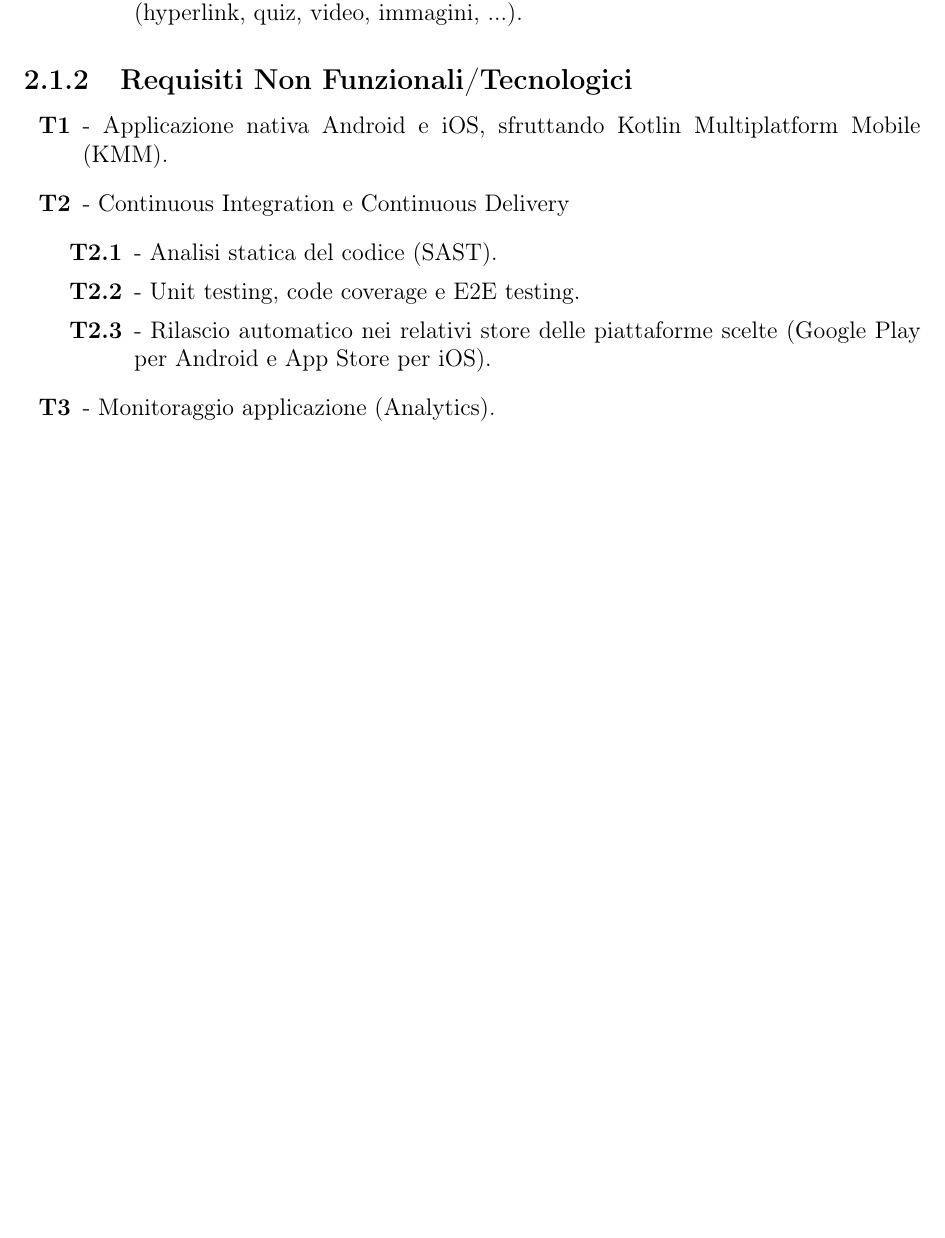
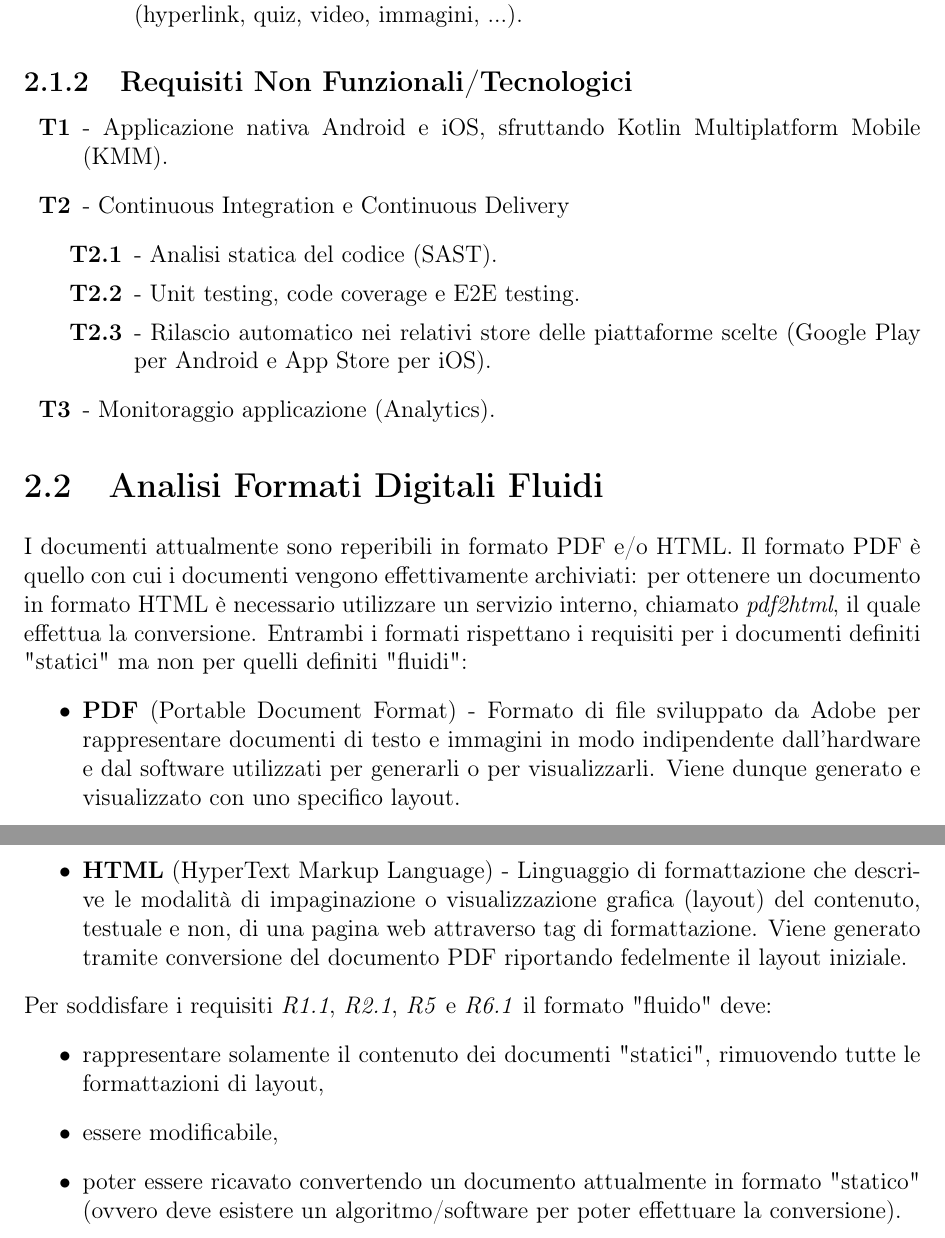
Before and after one commit to paganellif/tesi-paganelli, a LaTeX document (main.tex, which reads chapter/ch2-capitolo.tex): part of page 6 of 6 before the commit and two parts of pages 6 and 7 of 7 after it, the two joined at a grey line, cut so that both start at the same text, the shorter picture padded with empty space. Compiled offline with pdfLaTeX.

Commit message:
Updates from Overleaf

```diff
--- a/chapter/ch2-capitolo.tex
+++ b/chapter/ch2-capitolo.tex
@@ -41,3 +41,16 @@
     \end{itemize}
     \item[\textbf{T3}] - Monitoraggio applicazione (Analytics).
 \end{itemize}
+
+\section{Analisi Formati Digitali Fluidi}
+I documenti attualmente sono reperibili in formato PDF e/o HTML. Il formato PDF è quello con cui i documenti vengono effettivamente archiviati: per ottenere un documento in formato HTML è necessario utilizzare un servizio interno, chiamato \textit{pdf2html}, il quale effettua la conversione. Entrambi i formati rispettano i requisiti per i documenti definiti "statici" ma non per quelli definiti "fluidi":
+\begin{itemize}
+    \item \textbf{PDF} (Portable Document Format) - Formato di file sviluppato da Adobe per rappresentare documenti di testo e immagini in modo indipendente dall'hardware e dal software utilizzati per generarli o per visualizzarli. Viene dunque generato e visualizzato con uno specifico layout.
+    \item \textbf{HTML} (HyperText Markup Language) - Linguaggio di formattazione che descrive le modalità di impaginazione o visualizzazione grafica (layout) del contenuto, testuale e non, di una pagina web attraverso tag di formattazione. Viene generato tramite conversione del documento PDF riportando fedelmente il layout iniziale.
+\end{itemize}
+Per soddisfare i requisiti \textit{R1.1}, \textit{R2.1}, \textit{R5} e \textit{R6.1} il formato "fluido" deve:
+\begin{itemize}
+    \item rappresentare solamente il contenuto dei documenti "statici", rimuovendo tutte le formattazioni di layout,
+    \item essere modificabile,
+    \item poter essere ricavato convertendo un documento attualmente in formato "statico" (ovvero deve esistere un algoritmo/software per poter effettuare la conversione).
+\end{itemize}
```
Also changed, not shown: main.tex (+16 -0 lines), 3 other files.
